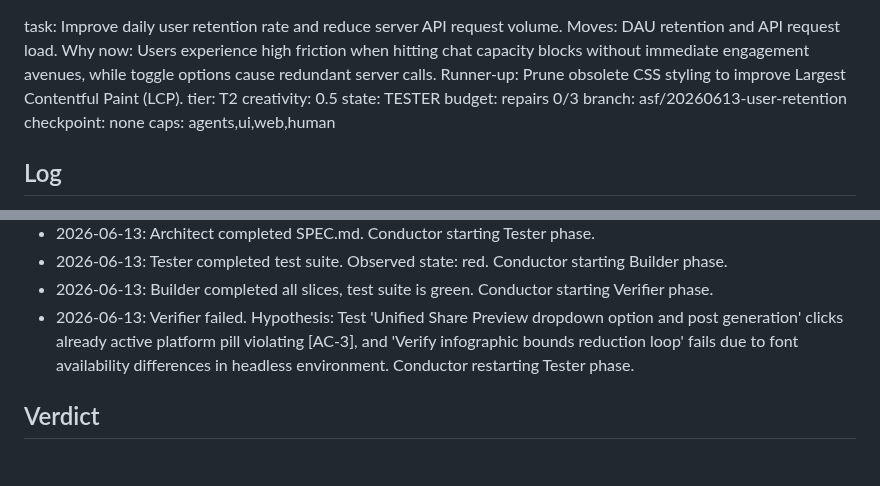
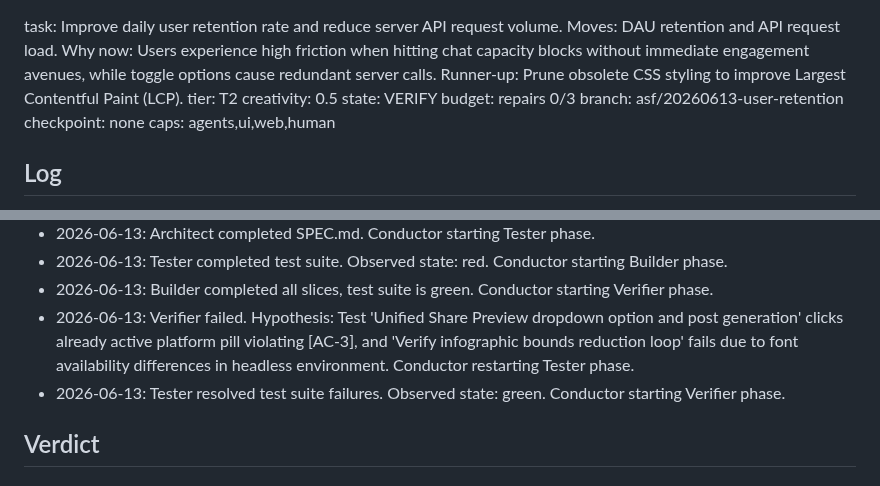
Before and after one commit to coskunarif/trend-jacker, a Markdown page: RUN.md, 2 parts joined by grey strips. Drawn GitHub-style.

Commit message:
Conductor: start Verifier phase after test fixes

```diff
--- a/RUN.md
+++ b/RUN.md
@@ -1,5 +1,5 @@
 task: Improve daily user retention rate and reduce server API request volume. Moves: DAU retention and API request load. Why now: Users experience high friction when hitting chat capacity blocks without immediate engagement avenues, while toggle options cause redundant server calls. Runner-up: Prune obsolete CSS styling to improve Largest Contentful Paint (LCP). tier: T2 creativity: 0.5
-state: TESTER               budget: repairs 0/3
+state: VERIFY              budget: repairs 0/3
 branch: asf/20260613-user-retention          checkpoint: none
 caps: agents,ui,web,human
 
@@ -11,6 +11,7 @@ caps: agents,ui,web,human
 - 2026-06-13: Tester completed test suite. Observed state: red. Conductor starting Builder phase.
 - 2026-06-13: Builder completed all slices, test suite is green. Conductor starting Verifier phase.
 - 2026-06-13: Verifier failed. Hypothesis: Test 'Unified Share Preview dropdown option and post generation' clicks already active platform pill violating [AC-3], and 'Verify infographic bounds reduction loop' fails due to font availability differences in headless environment. Conductor restarting Tester phase.
+- 2026-06-13: Tester resolved test suite failures. Observed state: green. Conductor starting Verifier phase.
 
 
 ## Verdict
```
